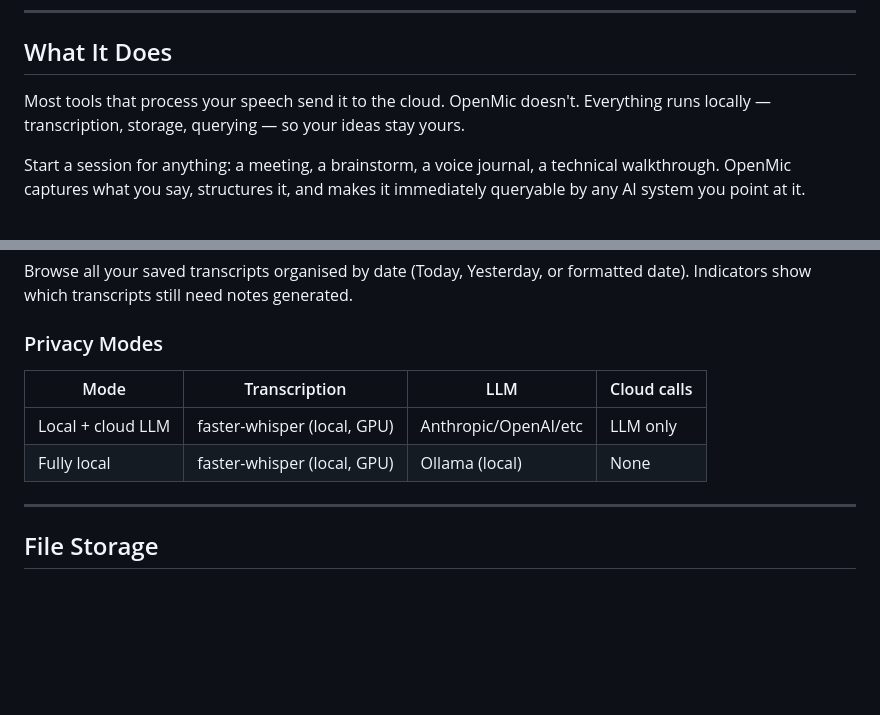
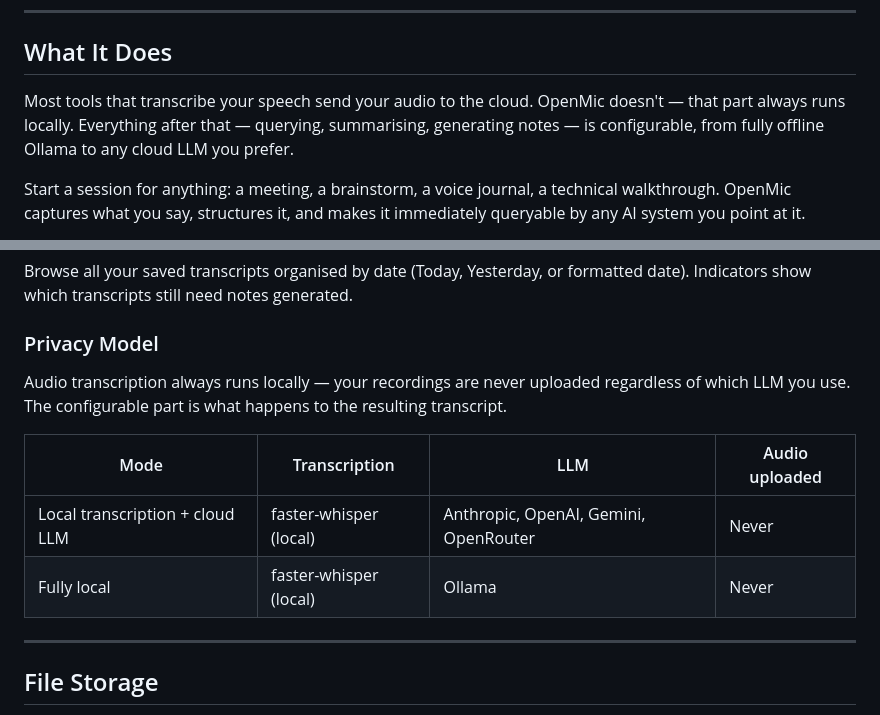
Before and after one commit to fushipanda/openmic, a Markdown page: README.md, 2 parts joined by grey strips. Rendered like a GitHub page; blank space fills up the shorter version.

Commit message:
Clarify privacy model: audio always local, LLM layer is configurable
Co-Authored-By: Claude Sonnet 4.6 <noreply@anthropic.com>

```diff
--- a/README.md
+++ b/README.md
@@ -12,7 +12,7 @@
 
 ## What It Does
 
-Most tools that process your speech send it to the cloud. OpenMic doesn't. Everything runs locally — transcription, storage, querying — so your ideas stay yours.
+Most tools that transcribe your speech send your audio to the cloud. OpenMic doesn't — that part always runs locally. Everything after that — querying, summarising, generating notes — is configurable, from fully offline Ollama to any cloud LLM you prefer.
 
 Start a session for anything: a meeting, a brainstorm, a voice journal, a technical walkthrough. OpenMic captures what you say, structures it, and makes it immediately queryable by any AI system you point at it.
 
@@ -192,12 +192,14 @@ Pause recording mid-meeting without ending the session. Audio accumulates across
 
 Browse all your saved transcripts organised by date (Today, Yesterday, or formatted date). Indicators show which transcripts still need notes generated.
 
-### Privacy Modes
+### Privacy Model
 
-| Mode | Transcription | LLM | Cloud calls |
-|------|--------------|-----|-------------|
-| Local + cloud LLM | faster-whisper (local, GPU) | Anthropic/OpenAI/etc | LLM only |
-| Fully local | faster-whisper (local, GPU) | Ollama (local) | None |
+Audio transcription always runs locally — your recordings are never uploaded regardless of which LLM you use. The configurable part is what happens to the resulting transcript.
+
+| Mode | Transcription | LLM | Audio uploaded |
+|------|--------------|-----|----------------|
+| Local transcription + cloud LLM | faster-whisper (local) | Anthropic, OpenAI, Gemini, OpenRouter | Never |
+| Fully local | faster-whisper (local) | Ollama | Never |
 
 ---
 
```
